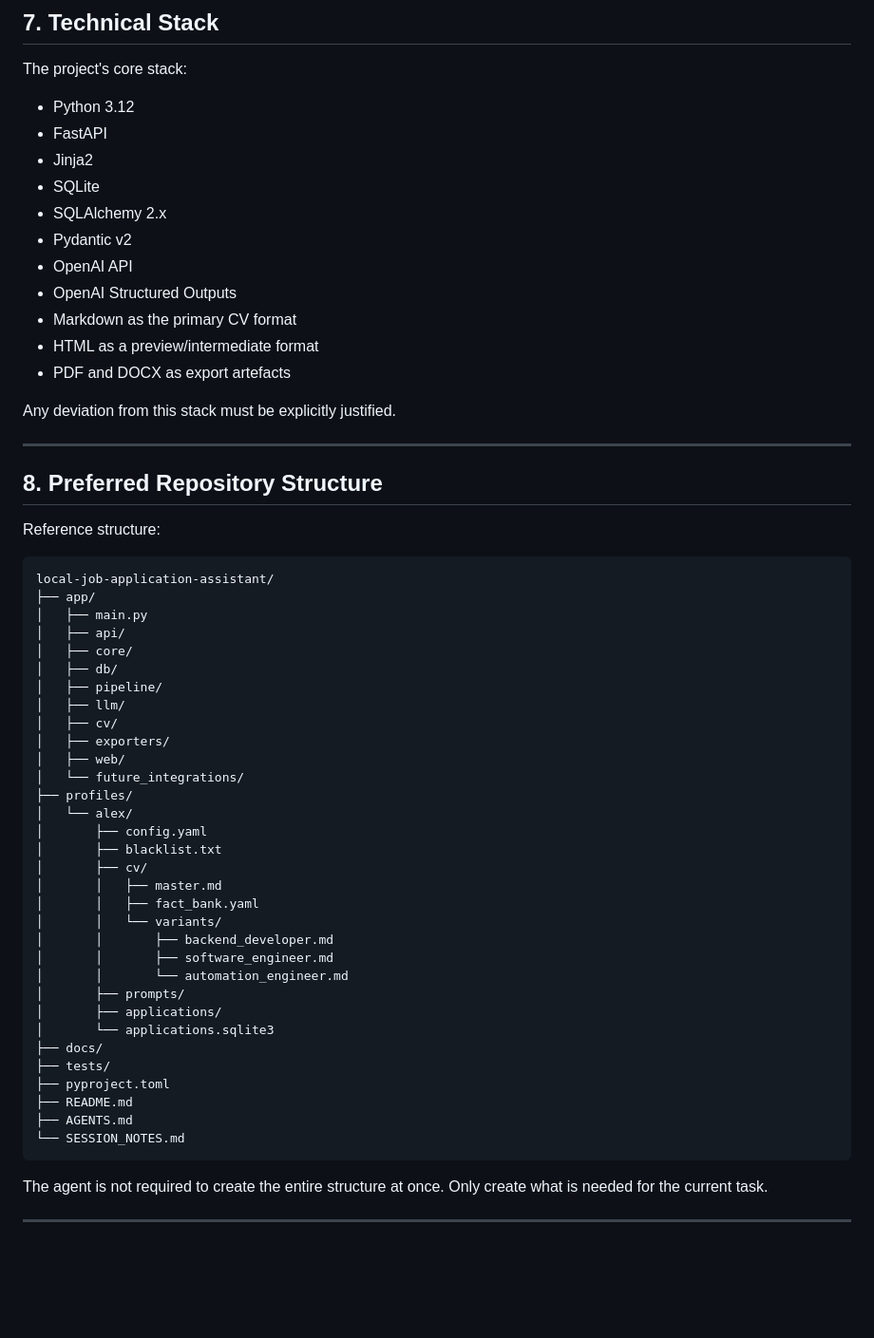
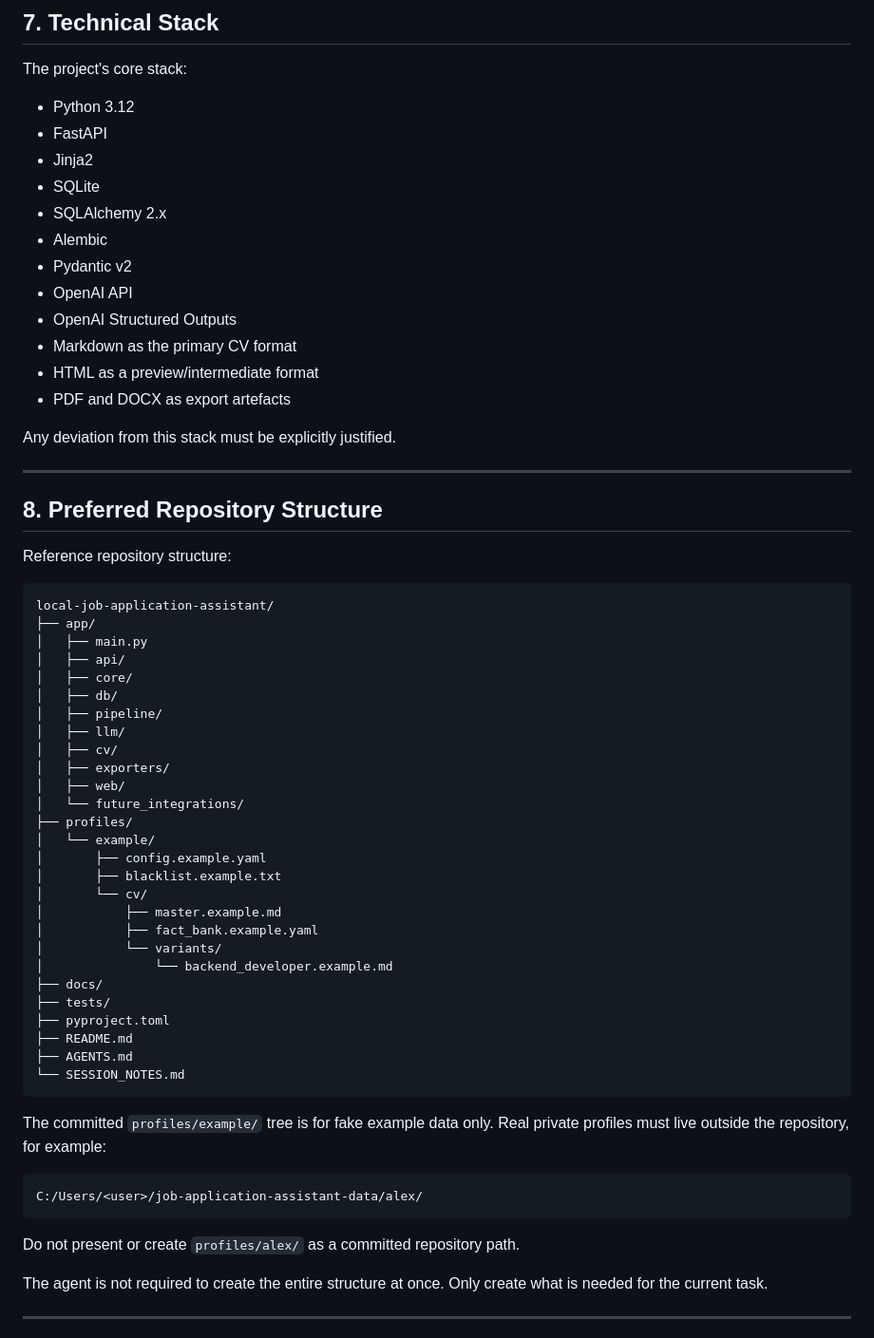
Before and after one commit to AlexTymosh/job-application-assistant, a Markdown page: AGENTS.md, the part around the change. Shown at 95% size. Rendered like a GitHub page; blank space fills up the shorter version.

````diff
--- a/AGENTS.md
+++ b/AGENTS.md
@@ -136,6 +136,7 @@ The project's core stack:
 - Jinja2
 - SQLite
 - SQLAlchemy 2.x
+- Alembic
 - Pydantic v2
 - OpenAI API
 - OpenAI Structured Outputs
@@ -149,7 +150,7 @@ Any deviation from this stack must be explicitly justified.
 
 ## 8. Preferred Repository Structure
 
-Reference structure:
+Reference repository structure:
 
 ```text
 local-job-application-assistant/
@@ -165,19 +166,14 @@ local-job-application-assistant/
 │   ├── web/
 │   └── future_integrations/
 ├── profiles/
-│   └── alex/
-│       ├── config.yaml
-│       ├── blacklist.txt
-│       ├── cv/
-│       │   ├── master.md
-│       │   ├── fact_bank.yaml
-│       │   └── variants/
-│       │       ├── backend_developer.md
-│       │       ├── software_engineer.md
-│       │       └── automation_engineer.md
-│       ├── prompts/
-│       ├── applications/
-│       └── applications.sqlite3
+│   └── example/
+│       ├── config.example.yaml
+│       ├── blacklist.example.txt
+│       └── cv/
+│           ├── master.example.md
+│           ├── fact_bank.example.yaml
+│           └── variants/
+│               └── backend_developer.example.md
 ├── docs/
 ├── tests/
 ├── pyproject.toml
@@ -185,6 +181,14 @@ local-job-application-assistant/
 ├── AGENTS.md
 └── SESSION_NOTES.md
 ```
+
+The committed `profiles/example/` tree is for fake example data only. Real private profiles must live outside the repository, for example:
+
+```text
+C:/Users/<user>/job-application-assistant-data/alex/
+```
+
+Do not present or create `profiles/alex/` as a committed repository path.
 
 The agent is not required to create the entire structure at once. Only create what is needed for the current task.
 
````
Also changed, not shown: SESSION_NOTES.md (+20 -5 lines).
